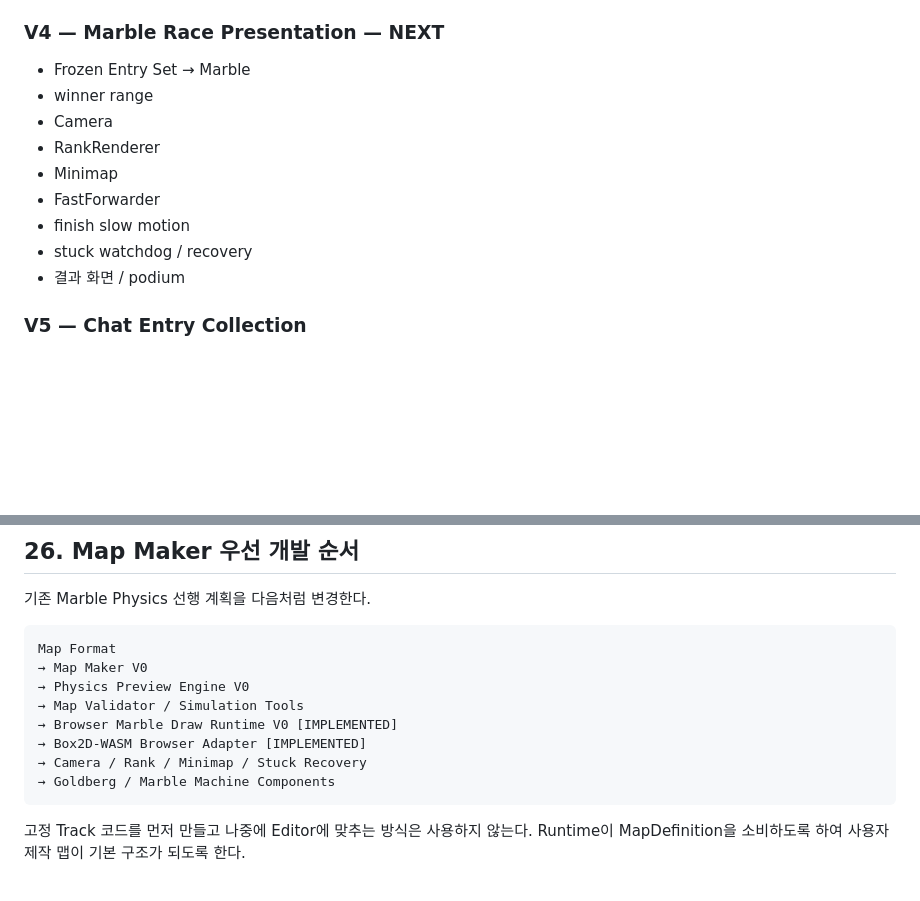
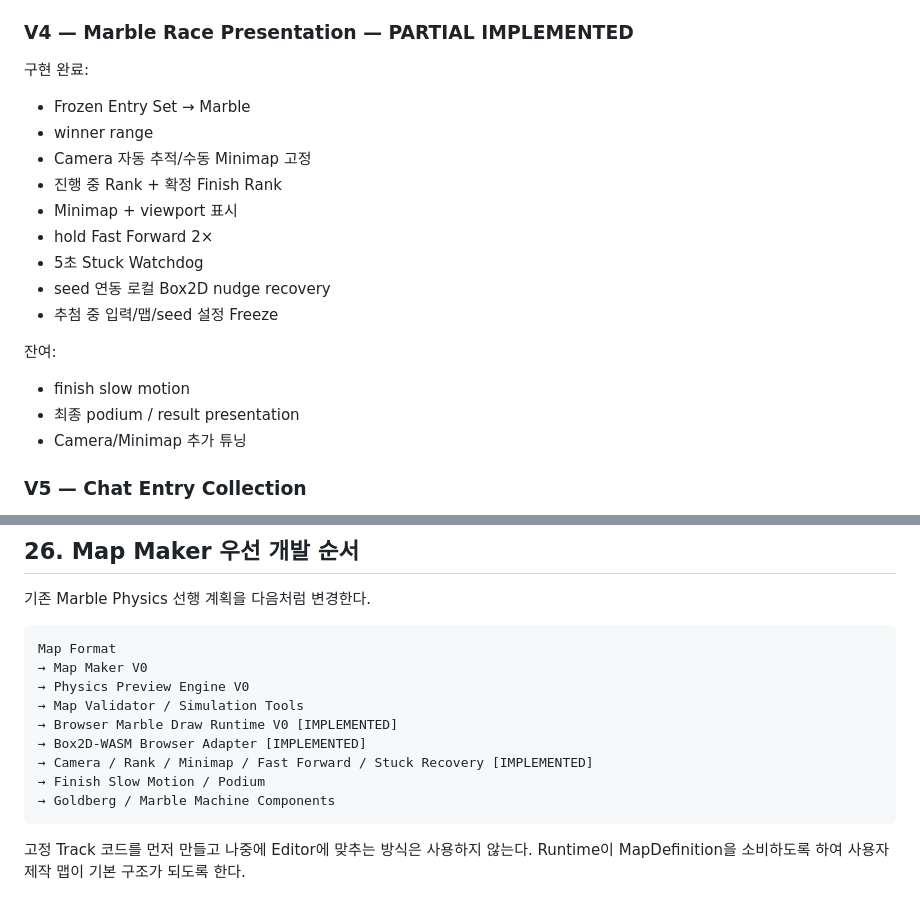
Before and after one commit to playCosmos/BroadcastingGamePlatform, a Markdown page: docs/tools/VIEWER_DRAW.md, 2 parts joined by grey strips. Drawn GitHub-style; blank space fills up the shorter version.

Commit message:
docs(viewer-draw): mark inherited race presentation core implemented

```diff
--- a/docs/tools/VIEWER_DRAW.md
+++ b/docs/tools/VIEWER_DRAW.md
@@ -1383,17 +1383,25 @@ lazygyu/roulette에서 특히 검토할 부분:
 - WASM 초기화 실패 시 실제 추첨 시작 차단
 - Map Maker → Browser Draw는 `sessionStorage`로 직접 맵 전달 가능
 
-### V4 — Marble Race Presentation — NEXT
+### V4 — Marble Race Presentation — PARTIAL IMPLEMENTED
+
+구현 완료:
 
 - Frozen Entry Set → Marble
 - winner range
-- Camera
-- RankRenderer
-- Minimap
-- FastForwarder
+- Camera 자동 추적/수동 Minimap 고정
+- 진행 중 Rank + 확정 Finish Rank
+- Minimap + viewport 표시
+- hold Fast Forward 2×
+- 5초 Stuck Watchdog
+- seed 연동 로컬 Box2D nudge recovery
+- 추첨 중 입력/맵/seed 설정 Freeze
+
+잔여:
+
 - finish slow motion
-- stuck watchdog / recovery
-- 결과 화면 / podium
+- 최종 podium / result presentation
+- Camera/Minimap 추가 튜닝
 
 ### V5 — Chat Entry Collection
 
@@ -1471,7 +1479,8 @@ Map Format
 → Map Validator / Simulation Tools
 → Browser Marble Draw Runtime V0 [IMPLEMENTED]
 → Box2D-WASM Browser Adapter [IMPLEMENTED]
-→ Camera / Rank / Minimap / Stuck Recovery
+→ Camera / Rank / Minimap / Fast Forward / Stuck Recovery [IMPLEMENTED]
+→ Finish Slow Motion / Podium
 → Goldberg / Marble Machine Components
 ~~~
 
```
